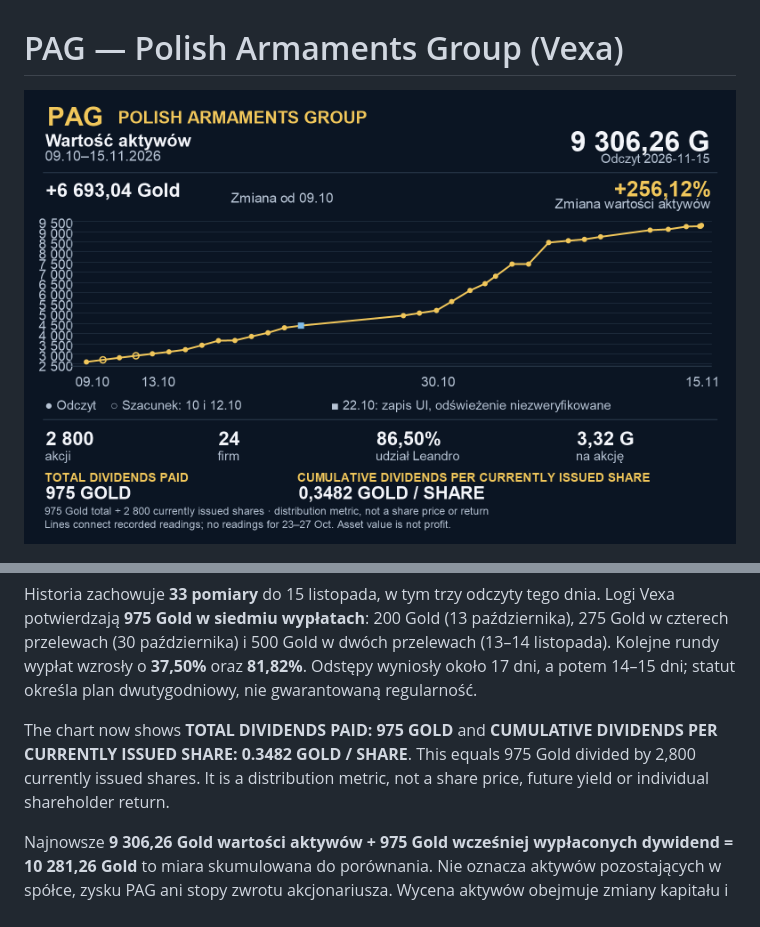
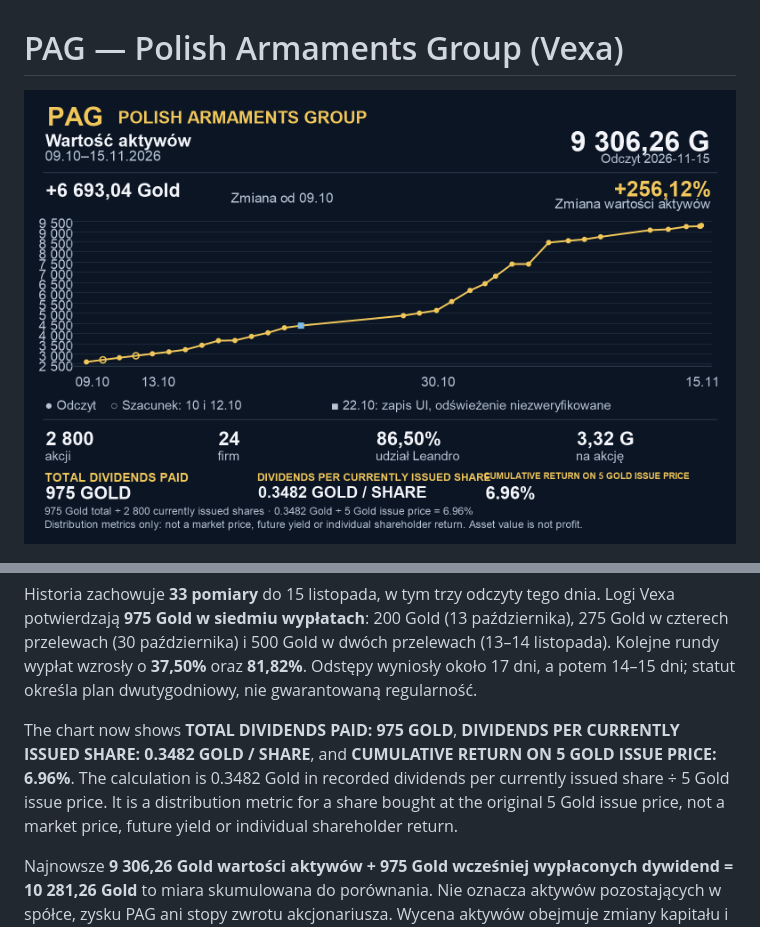
Before and after one commit to piotrzdrenka-droid/pag-chart, a Markdown page: README.md, 2 parts joined by grey strips. Drawn GitHub-style; pictures changed too: pag-chart.png.

Commit message:
Show dividend return on issue price

```diff
--- a/README.md
+++ b/README.md
@@ -14,7 +14,7 @@ Względem poprzedniego odczytu z 15 listopada o 19:58: wartość wzrosła o **44
 
 Historia zachowuje **33 pomiary** do 15 listopada, w tym trzy odczyty tego dnia. Logi Vexa potwierdzają **975 Gold w siedmiu wypłatach**: 200 Gold (13 października), 275 Gold w czterech przelewach (30 października) i 500 Gold w dwóch przelewach (13–14 listopada). Kolejne rundy wypłat wzrosły o **37,50%** oraz **81,82%**. Odstępy wyniosły około 17 dni, a potem 14–15 dni; statut określa plan dwutygodniowy, nie gwarantowaną regularność.
 
-The chart now shows **TOTAL DIVIDENDS PAID: 975 GOLD** and **CUMULATIVE DIVIDENDS PER CURRENTLY ISSUED SHARE: 0.3482 GOLD / SHARE**. This equals 975 Gold divided by 2,800 currently issued shares. It is a distribution metric, not a share price, future yield or individual shareholder return.
+The chart now shows **TOTAL DIVIDENDS PAID: 975 GOLD**, **DIVIDENDS PER CURRENTLY ISSUED SHARE: 0.3482 GOLD / SHARE**, and **CUMULATIVE RETURN ON 5 GOLD ISSUE PRICE: 6.96%**. The calculation is 0.3482 Gold in recorded dividends per currently issued share ÷ 5 Gold issue price. It is a distribution metric for a share bought at the original 5 Gold issue price, not a market price, future yield or individual shareholder return.
 
 Najnowsze **9 306,26 Gold wartości aktywów + 975 Gold wcześniej wypłaconych dywidend = 10 281,26 Gold** to miara skumulowana do porównania. Nie oznacza aktywów pozostających w spółce, zysku PAG ani stopy zwrotu akcjonariusza. Wycena aktywów obejmuje zmiany kapitału i cen.
 
```
Also changed, not shown: 3 other files.
